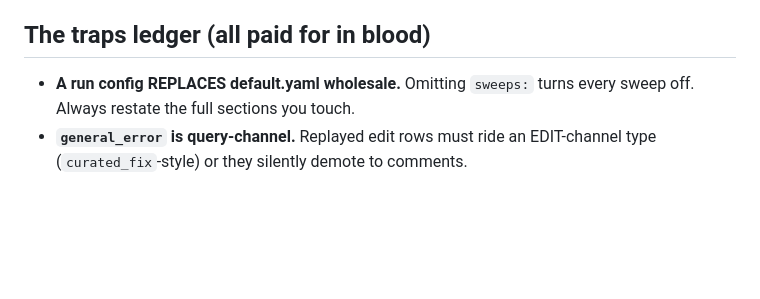
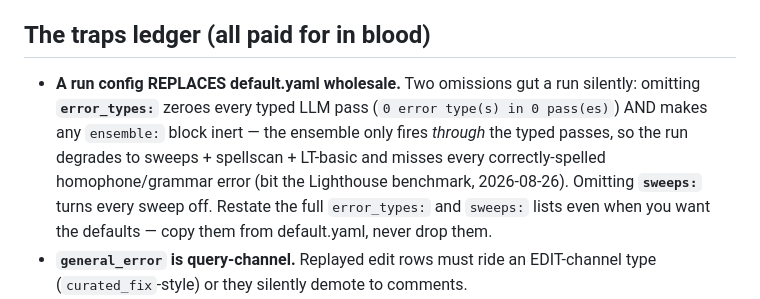
Before and after one commit to Quintonhogshead/docproof, a Markdown page: galley/practitioner/CLAUDE.md, the part around the change. Drawn GitHub-style; blank space fills up the shorter version.

```diff
--- a/galley/practitioner/CLAUDE.md
+++ b/galley/practitioner/CLAUDE.md
@@ -119,8 +119,15 @@ context ~150 times. Keep your window lean:
 
 ## The traps ledger (all paid for in blood)
 
-- **A run config REPLACES default.yaml wholesale.** Omitting `sweeps:` turns
-  every sweep off. Always restate the full sections you touch.
+- **A run config REPLACES default.yaml wholesale.** Two omissions gut a run
+  silently: omitting **`error_types:`** zeroes every typed LLM pass
+  (`0 error type(s) in 0 pass(es)`) AND makes any `ensemble:` block inert — the
+  ensemble only fires *through* the typed passes, so the run degrades to
+  sweeps + spellscan + LT-basic and misses every correctly-spelled
+  homophone/grammar error (bit the Lighthouse benchmark, 2026-08-26). Omitting
+  **`sweeps:`** turns every sweep off. Restate the full `error_types:` and
+  `sweeps:` lists even when you want the defaults — copy them from default.yaml,
+  never drop them.
 - **`general_error` is query-channel.** Replayed edit rows must ride an
   EDIT-channel type (`curated_fix`-style) or they silently demote to comments.
 - **Same-point insertions compose into `,,`.** Two lanes inserting at one
```
Also changed, not shown: galley/practitioner/KNOBS.md (+61 -2 lines).
